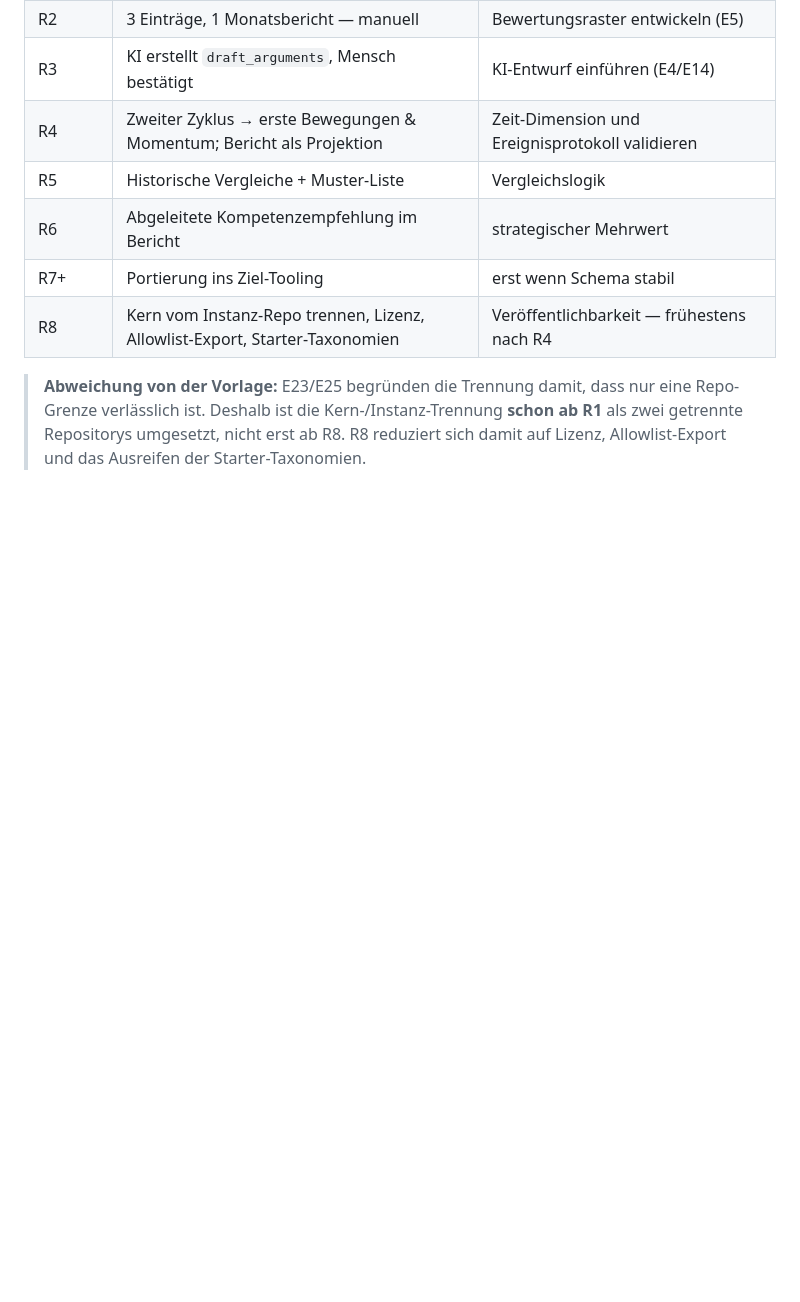
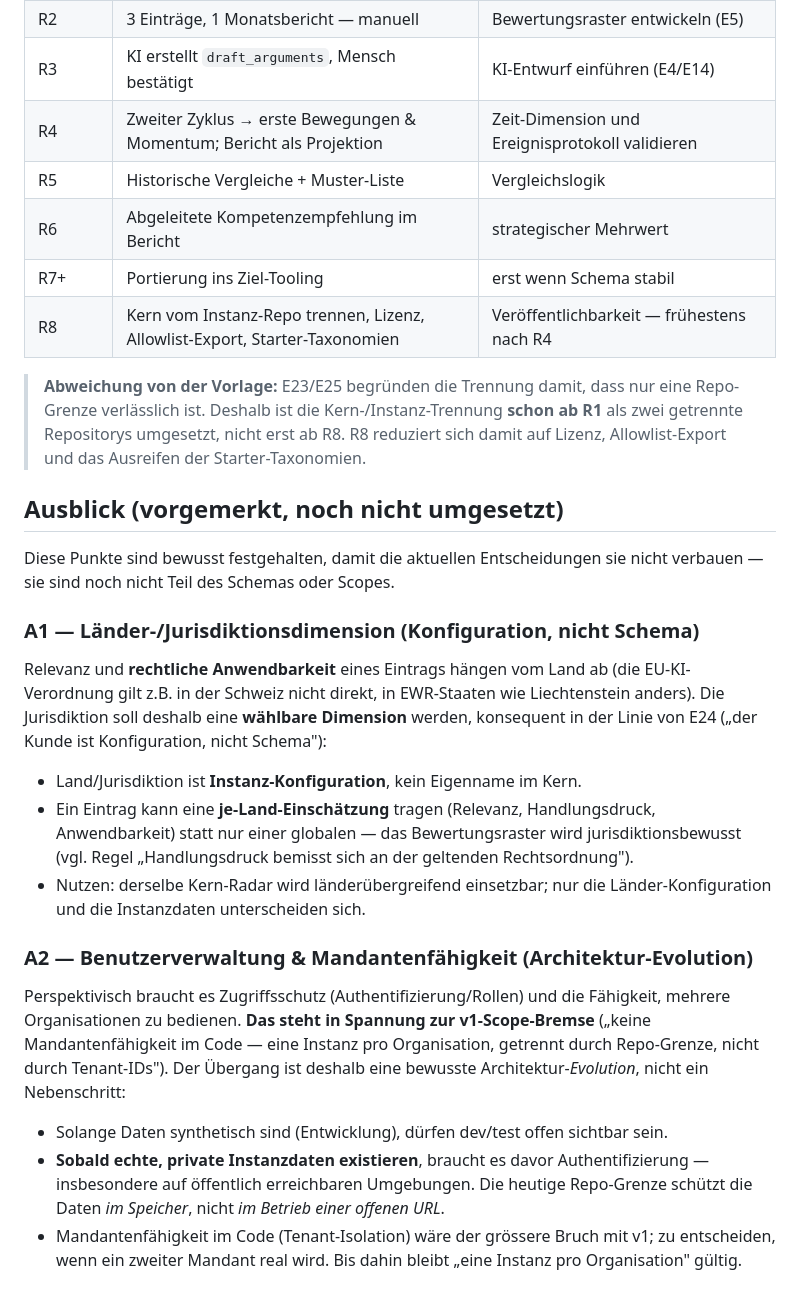
Before and after one commit to kaspAir/KI-Technology-Radar, a Markdown page: docs/design-entscheidungen.md, the part around the change. Drawn GitHub-style; blank space fills up the shorter version.

Commit message:
docs: Ausblick — Laender-/Jurisdiktionsdimension und Mandantenfaehigkeit
A1: Land/Jurisdiktion als waehlbare Instanz-Konfiguration (Konfiguration statt
Schema, E24) — Relevanz und rechtliche Anwendbarkeit je Land; macht den Radar
laenderuebergreifend einsetzbar.
A2: Benutzerverwaltung + Mandantenfaehigkeit als spaetere Architektur-Evolution;
Spannung zur v1-Bremse (eine Instanz/Org) bewusst markiert. dev/test offen ok,
solange Daten synthetisch; vor echten Daten braucht es Auth auf offenen URLs.

Co-Authored-By: Claude Opus 4.8 <noreply@anthropic.com>

```diff
--- a/docs/design-entscheidungen.md
+++ b/docs/design-entscheidungen.md
@@ -87,3 +87,39 @@ getrennt durch Konfiguration und Repo-Grenze.
 > **schon ab R1** als zwei getrennte Repositorys umgesetzt, nicht erst ab R8.
 > R8 reduziert sich damit auf Lizenz, Allowlist-Export und das Ausreifen der
 > Starter-Taxonomien.
+
+## Ausblick (vorgemerkt, noch nicht umgesetzt)
+
+Diese Punkte sind bewusst festgehalten, damit die aktuellen Entscheidungen sie
+nicht verbauen — sie sind noch nicht Teil des Schemas oder Scopes.
+
+### A1 — Länder-/Jurisdiktionsdimension (Konfiguration, nicht Schema)
+Relevanz und **rechtliche Anwendbarkeit** eines Eintrags hängen vom Land ab (die
+EU-KI-Verordnung gilt z.B. in der Schweiz nicht direkt, in EWR-Staaten wie
+Liechtenstein anders). Die Jurisdiktion soll deshalb eine **wählbare Dimension**
+werden, konsequent in der Linie von E24 („der Kunde ist Konfiguration, nicht
+Schema"):
+
+- Land/Jurisdiktion ist **Instanz-Konfiguration**, kein Eigenname im Kern.
+- Ein Eintrag kann eine **je-Land-Einschätzung** tragen (Relevanz, Handlungsdruck,
+  Anwendbarkeit) statt nur einer globalen — das Bewertungsraster wird
+  jurisdiktionsbewusst (vgl. Regel „Handlungsdruck bemisst sich an der geltenden
+  Rechtsordnung").
+- Nutzen: derselbe Kern-Radar wird länderübergreifend einsetzbar; nur die
+  Länder-Konfiguration und die Instanzdaten unterscheiden sich.
+
+### A2 — Benutzerverwaltung & Mandantenfähigkeit (Architektur-Evolution)
+Perspektivisch braucht es Zugriffsschutz (Authentifizierung/Rollen) und die
+Fähigkeit, mehrere Organisationen zu bedienen. **Das steht in Spannung zur
+v1-Scope-Bremse** („keine Mandantenfähigkeit im Code — eine Instanz pro
+Organisation, getrennt durch Repo-Grenze, nicht durch Tenant-IDs"). Der Übergang
+ist deshalb eine bewusste Architektur-*Evolution*, nicht ein Nebenschritt:
+
+- Solange Daten synthetisch sind (Entwicklung), dürfen dev/test offen sichtbar sein.
+- **Sobald echte, private Instanzdaten existieren**, braucht es davor
+  Authentifizierung — insbesondere auf öffentlich erreichbaren Umgebungen. Die
+  heutige Repo-Grenze schützt die Daten *im Speicher*, nicht *im Betrieb einer
+  offenen URL*.
+- Mandantenfähigkeit im Code (Tenant-Isolation) wäre der grössere Bruch mit v1;
+  zu entscheiden, wenn ein zweiter Mandant real wird. Bis dahin bleibt
+  „eine Instanz pro Organisation" gültig.
```
